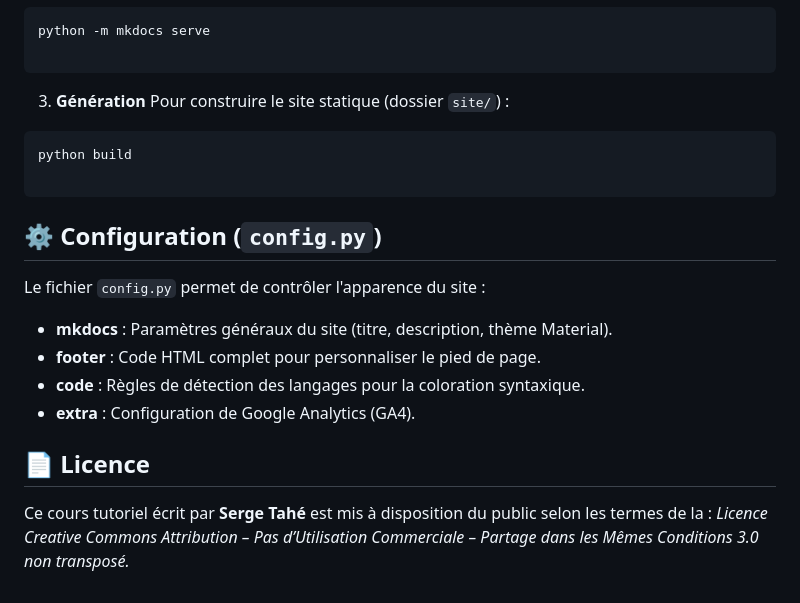
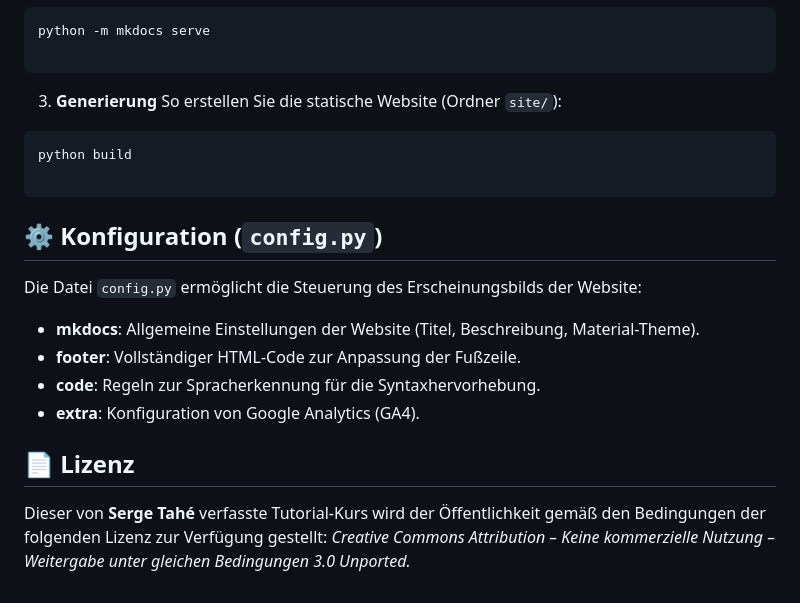
Before and after one commit to stahe/de-word-odt-vers-html-janv-2026, a Markdown page: README.md, the part around one of its changes. GitHub-like rendering.

````diff
--- a/README.md
+++ b/README.md
@@ -68,25 +68,24 @@ python -m mkdocs serve
 ```
 
 
-3. **Génération**
-Pour construire le site statique (dossier `site/`) :
+3. **Generierung**
+So erstellen Sie die statische Website (Ordner `site/`):
 ```bash
 python build
 
 ```
 
 
+## ⚙️ Konfiguration (`config.py`)
 
-## ⚙️ Configuration (`config.py`)
+Die Datei `config.py` ermöglicht die Steuerung des Erscheinungsbilds der Website:
 
-Le fichier `config.py` permet de contrôler l'apparence du site :
+* **mkdocs**: Allgemeine Einstellungen der Website (Titel, Beschreibung, Material-Theme).
+* **footer**: Vollständiger HTML-Code zur Anpassung der Fußzeile.
+* **code**: Regeln zur Spracherkennung für die Syntaxhervorhebung.
+* **extra**: Konfiguration von Google Analytics (GA4).
 
-* **mkdocs** : Paramètres généraux du site (titre, description, thème Material).
-* **footer** : Code HTML complet pour personnaliser le pied de page.
-* **code** : Règles de détection des langages pour la coloration syntaxique.
-* **extra** : Configuration de Google Analytics (GA4).
+## 📄 Lizenz
 
-## 📄 Licence
-
-Ce cours tutoriel écrit par **Serge Tahé** est mis à disposition du public selon les termes de la :
-*Licence Creative Commons Attribution – Pas d’Utilisation Commerciale – Partage dans les Mêmes Conditions 3.0 non transposé.*
+Dieser von **Serge Tahé** verfasste Tutorial-Kurs wird der Öffentlichkeit gemäß den Bedingungen der folgenden Lizenz zur Verfügung gestellt:
+*Creative Commons Attribution – Keine kommerzielle Nutzung – Weitergabe unter gleichen Bedingungen 3.0 Unported.*
````
Also changed, not shown: other parts of README.md (+34 -34 lines).
